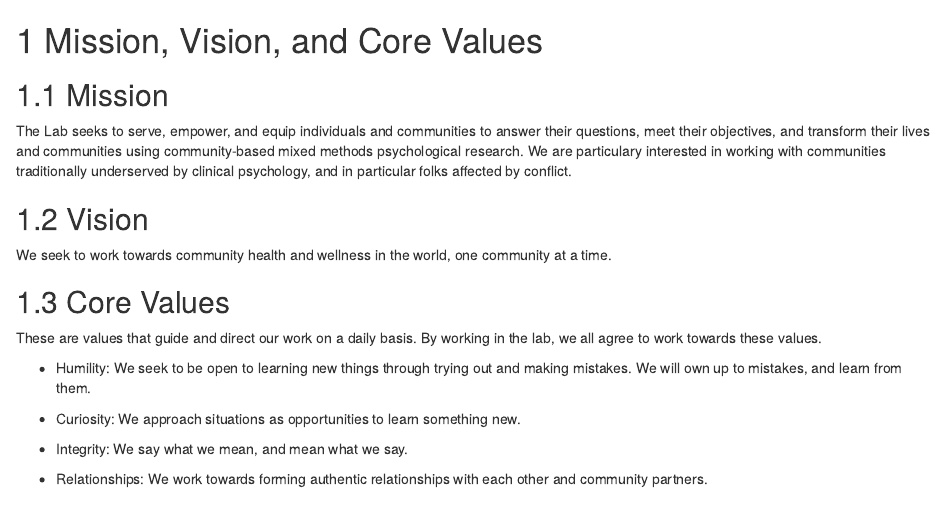
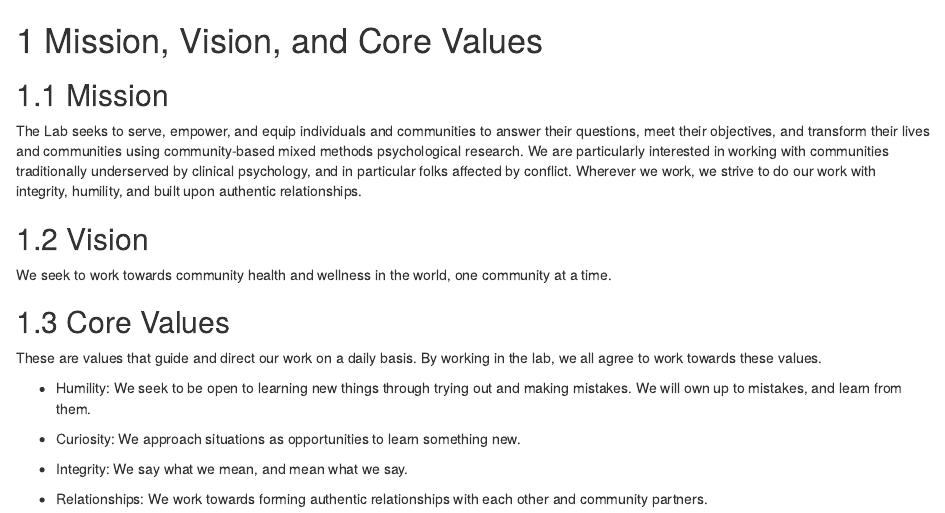
Before and after one commit to jordandsnyder/labmanual, an R Markdown document (01-missionvisionvalues.Rmd): the page in a window 1100 px wide, from its top. Rendered offline with R 4.5, knitr and Pandoc, with nearby package versions; drawn as R Markdown's standard HTML page in place of the format the file asks for.

Commit message:
more updates

```diff
--- a/01-missionvisionvalues.Rmd
+++ b/01-missionvisionvalues.Rmd
@@ -2,7 +2,7 @@
 
 ## Mission
 
-The Lab seeks to serve, empower, and equip individuals and communities to answer their questions, meet their objectives, and transform their lives and communities using community-based mixed methods psychological research. We are particulary interested in working with communities traditionally underserved by clinical psychology, and in particular folks affected by conflict.
+The Lab seeks to serve, empower, and equip individuals and communities to answer their questions, meet their objectives, and transform their lives and communities using community-based mixed methods psychological research. We are particularly interested in working with communities traditionally underserved by clinical psychology, and in particular folks affected by conflict. Wherever we work, we strive to do our work with integrity,  humility, and built upon authentic relationships.
 
 ## Vision
 
```
